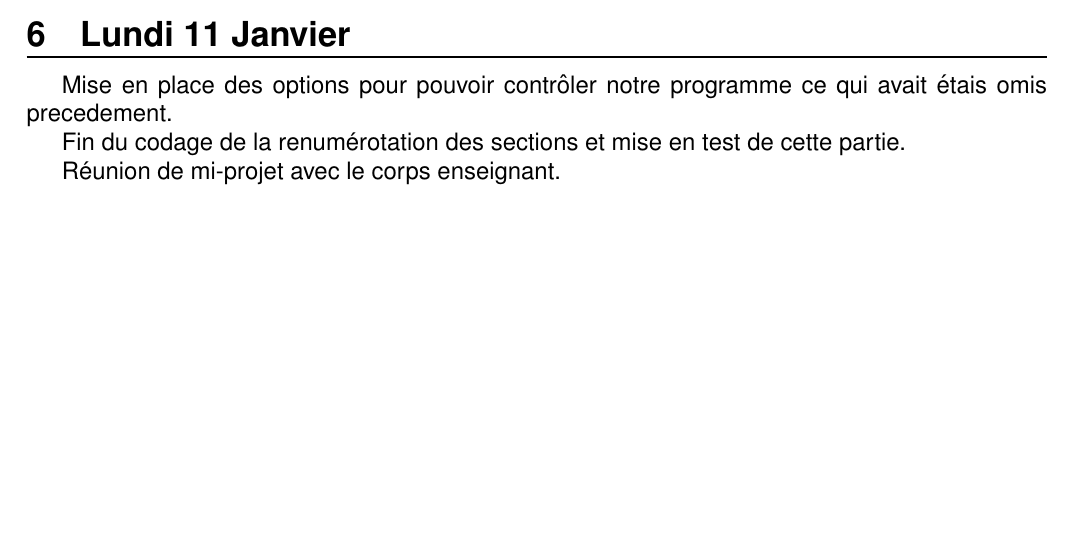
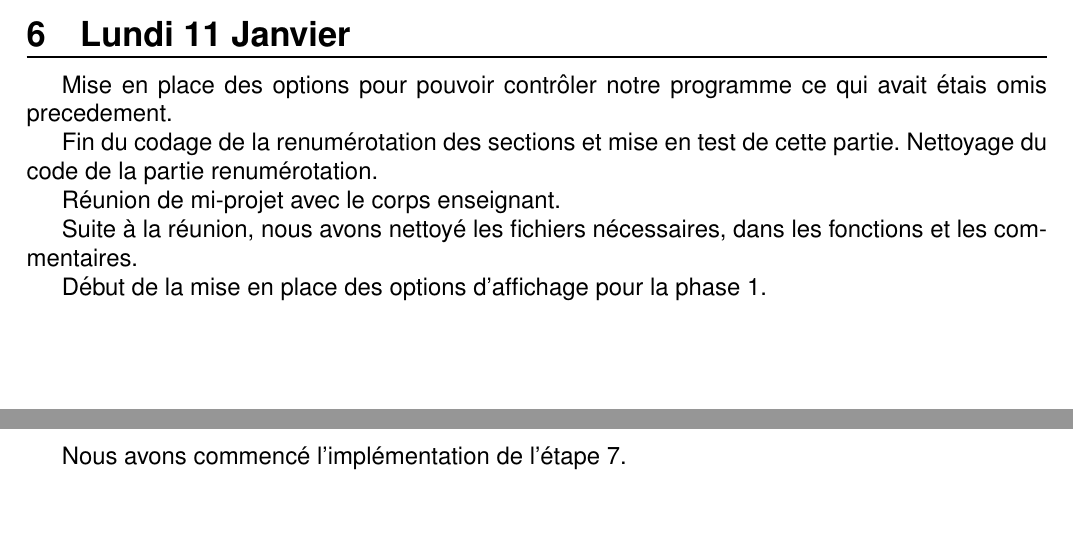
Before and after one commit to Schwingg/Prog5_projet, a LaTeX document (report/journal/final.main.tex): part of page 2 of 2 before the commit and two parts of pages 2 and 3 of 3 after it, the two joined at a grey line, cut so that both start at the same text, the shorter picture padded with empty space. Compiled offline with pdfLaTeX.

Commit message:
édition journal

```diff
--- a/report/journal/final.main.tex
+++ b/report/journal/final.main.tex
@@ -113,7 +113,18 @@ Mise en place des options pour pouvoir contrôler notre programme ce qui avait
 étais omis precedement.
 
 Fin du codage de la renumérotation des sections et mise en test de cette partie.
+Nettoyage du code de la partie renumérotation.
 
 Réunion de mi-projet avec le corps enseignant.
 
+Suite à la réunion, nous avons nettoyé les fichiers nécessaires, dans les
+fonctions et les commentaires.
+
+Début de la mise en place des options d'affichage pour la phase 1.
+
+
+\section{Mardi 12 Janvier}
+
+Nous avons commencé l'implémentation de l'étape 7.
+
 \end{document}
```
